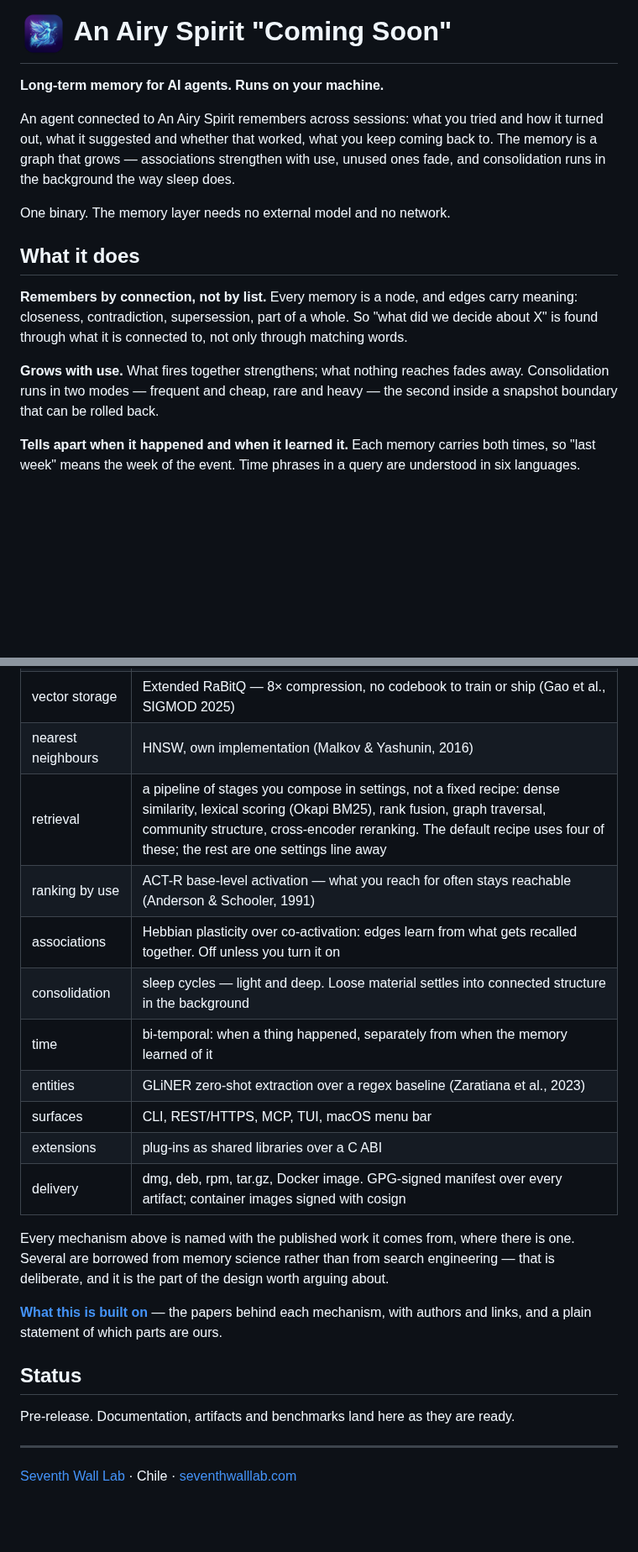
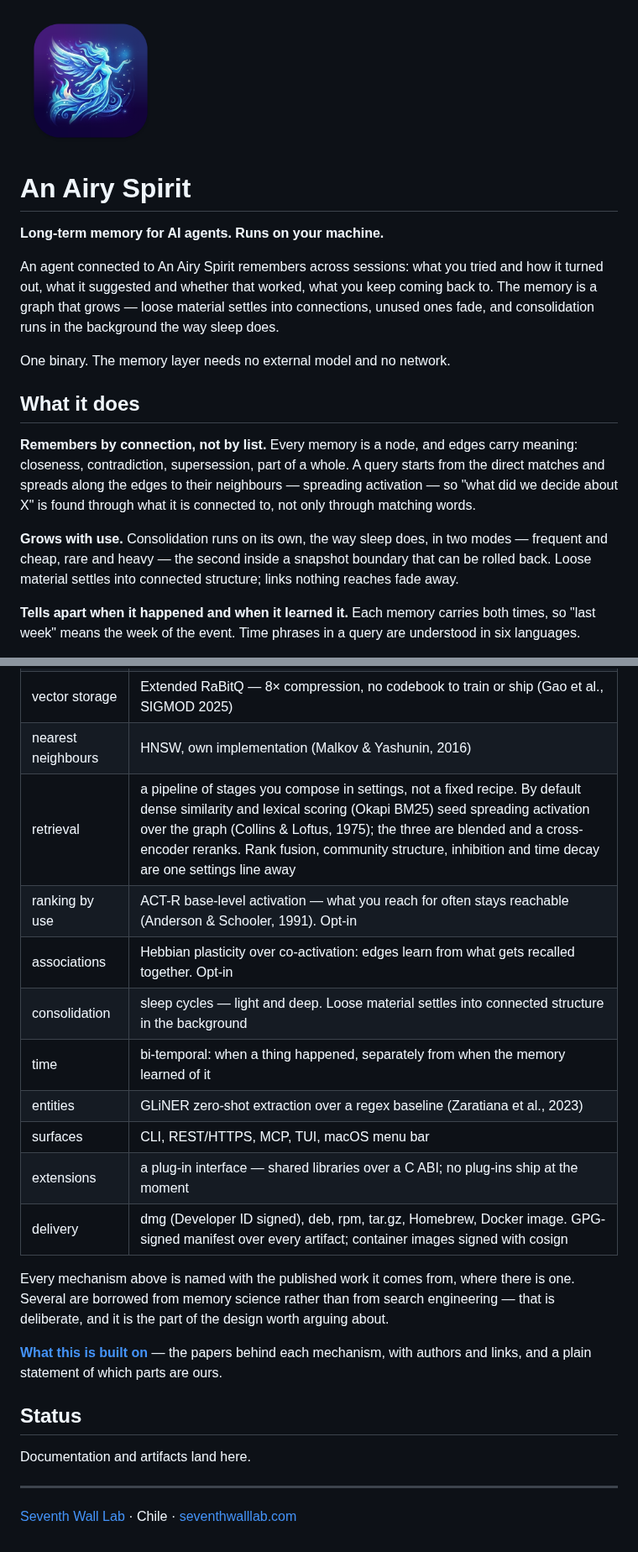
Before and after one commit to Seventhwalllab/anairyspirit, a Markdown page: README.md, 2 parts joined by grey strips. Shown at 84% size. Drawn GitHub-style; pictures changed too: assets/icon.png; blank space fills up the shorter version.

Commit message:
README and THEORY: what the default recipe really is; the icon above the title
Spreading activation has been in the default recipe since 2026-09-23
(dense + BM25 seed the walk, the three are blended, a cross-encoder
reranks); README did not name it and THEORY said the opposite. ACT-R
base-level and Hebbian plasticity are opt-in — the table says so, and
the prose no longer promises them. Plug-ins: the interface exists, none
ship. Delivery adds Homebrew and the Developer ID signature. "Coming
Soon" and the pre-release status line removed. The icon is larger and
sits above the title.

Co-Authored-By: Claude Opus 5.5 <noreply@anthropic.com>

```diff
--- a/README.md
+++ b/README.md
@@ -1,10 +1,12 @@
-# <img src="assets/icon.png" width="56" height="56" align="middle" alt=""> An Airy Spirit "Coming Soon"
+<img src="assets/icon.png" width="168" height="168" alt="An Airy Spirit">
+
+# An Airy Spirit
 
 **Long-term memory for AI agents. Runs on your machine.**
 
 An agent connected to An Airy Spirit remembers across sessions: what you tried and how it
 turned out, what it suggested and whether that worked, what you keep coming back to.
-The memory is a graph that grows — associations strengthen with use, unused ones fade,
+The memory is a graph that grows — loose material settles into connections, unused ones fade,
 and consolidation runs in the background the way sleep does.
 
 One binary. The memory layer needs no external model and no network.
@@ -12,12 +14,15 @@ One binary. The memory layer needs no external model and no network.
 ## What it does
 
 **Remembers by connection, not by list.** Every memory is a node, and edges carry
-meaning: closeness, contradiction, supersession, part of a whole. So "what did we decide
-about X" is found through what it is connected to, not only through matching words.
+meaning: closeness, contradiction, supersession, part of a whole. A query starts from
+the direct matches and spreads along the edges to their neighbours — spreading
+activation — so "what did we decide about X" is found through what it is connected to,
+not only through matching words.
 
-**Grows with use.** What fires together strengthens; what nothing reaches fades away.
-Consolidation runs in two modes — frequent and cheap, rare and heavy — the second inside
-a snapshot boundary that can be rolled back.
+**Grows with use.** Consolidation runs on its own, the way sleep does, in two modes —
+frequent and cheap, rare and heavy — the second inside a snapshot boundary that can be
+rolled back. Loose material settles into connected structure; links nothing reaches
+fade away.
 
 **Tells apart when it happened and when it learned it.** Each memory carries both times,
 so "last week" means the week of the event. Time phrases in a query are understood in
@@ -55,15 +60,15 @@ restart.
 | vectors | BGE-M3 via ONNX Runtime, hardware acceleration per platform |
 | vector storage | Extended RaBitQ — 8× compression, no codebook to train or ship (Gao et al., SIGMOD 2025) |
 | nearest neighbours | HNSW, own implementation (Malkov & Yashunin, 2016) |
-| retrieval | a pipeline of stages you compose in settings, not a fixed recipe: dense similarity, lexical scoring (Okapi BM25), rank fusion, graph traversal, community structure, cross-encoder reranking. The default recipe uses four of these; the rest are one settings line away |
-| ranking by use | ACT-R base-level activation — what you reach for often stays reachable (Anderson & Schooler, 1991) |
-| associations | Hebbian plasticity over co-activation: edges learn from what gets recalled together. Off unless you turn it on |
+| retrieval | a pipeline of stages you compose in settings, not a fixed recipe. By default dense similarity and lexical scoring (Okapi BM25) seed spreading activation over the graph (Collins & Loftus, 1975); the three are blended and a cross-encoder reranks. Rank fusion, community structure, inhibition and time decay are one settings line away |
+| ranking by use | ACT-R base-level activation — what you reach for often stays reachable (Anderson & Schooler, 1991). Opt-in |
+| associations | Hebbian plasticity over co-activation: edges learn from what gets recalled together. Opt-in |
 | consolidation | sleep cycles — light and deep. Loose material settles into connected structure in the background |
 | time | bi-temporal: when a thing happened, separately from when the memory learned of it |
 | entities | GLiNER zero-shot extraction over a regex baseline (Zaratiana et al., 2023) |
 | surfaces | CLI, REST/HTTPS, MCP, TUI, macOS menu bar |
-| extensions | plug-ins as shared libraries over a C ABI |
-| delivery | dmg, deb, rpm, tar.gz, Docker image. GPG-signed manifest over every artifact; container images signed with cosign |
+| extensions | a plug-in interface — shared libraries over a C ABI; no plug-ins ship at the moment |
+| delivery | dmg (Developer ID signed), deb, rpm, tar.gz, Homebrew, Docker image. GPG-signed manifest over every artifact; container images signed with cosign |
 
 Every mechanism above is named with the published work it comes from, where there
 is one. Several are borrowed from memory science rather than from search
@@ -75,7 +80,7 @@ authors and links, and a plain statement of which parts are ours.
 
 ## Status
 
-Pre-release. Documentation, artifacts and benchmarks land here as they are ready.
+Documentation and artifacts land here.
 
 ---
 
```
Also changed, not shown: THEORY.md (+13 -5 lines).
